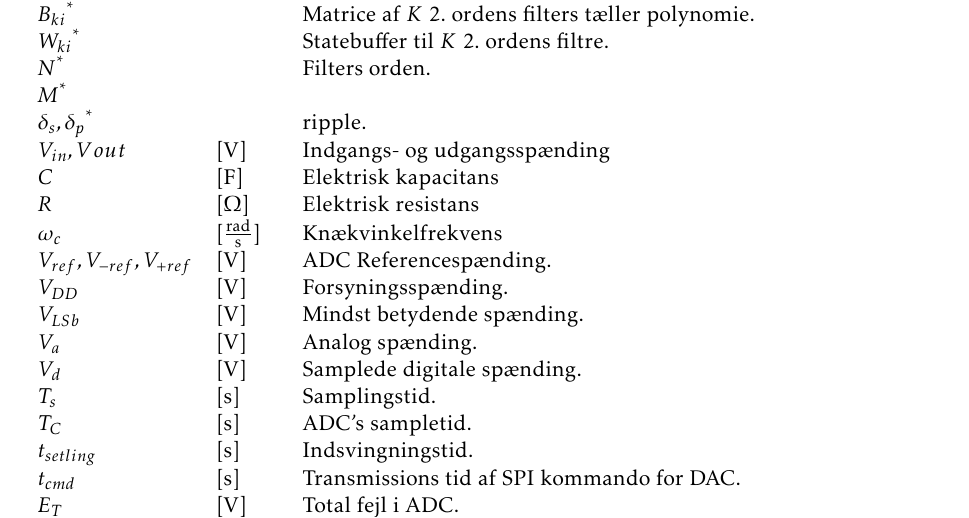
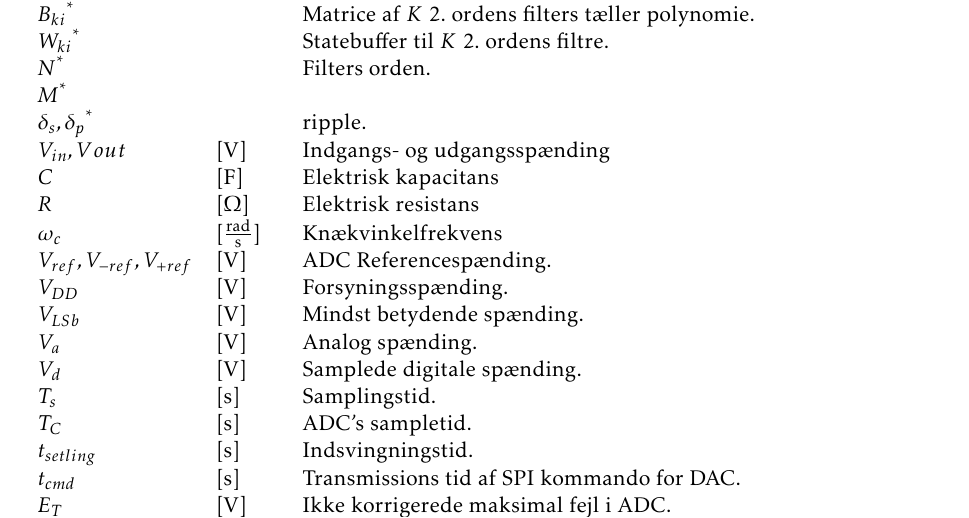
Before and after one commit to fraannk/sdu-gruppe3-2017, a LaTeX book (rapport.tex, which reads section/symbol.tex): part of page 70 of 76, cut so that both start at the same text. Compiled offline with pdfLaTeX.

Commit message:
symbol list1

```diff
--- a/section/symbol.tex
+++ b/section/symbol.tex
@@ -59,7 +59,7 @@ $T_s$ & [\si{\second}] & Samplingstid. \\
 $T_C$ &[\si{\second}] & ADC's sampletid. \\
 $t_{setling}$ &[\si{\second}] & Indsvingningstid. \\
 $t_{cmd}$ & [\si{\second}] & Transmissions tid af SPI kommando for DAC.\\
-$E_T$ & [\si{\volt}] & Total fejl i ADC. \\
+$E_T$ & [\si{\volt}] & Ikke korrigerede maksimal fejl i ADC. \\
 $\Delta PWM$ & [\si{\volt}] & Opløsning på PWM genereret udgangssignal. \\
 $F_{CPU}$ & [\si{\hertz}] & CPU'ens clockfrekvens. \\
 $F_{SCK}$ & [\si{\hertz}] & SPI clockfrekvens.\\
```
